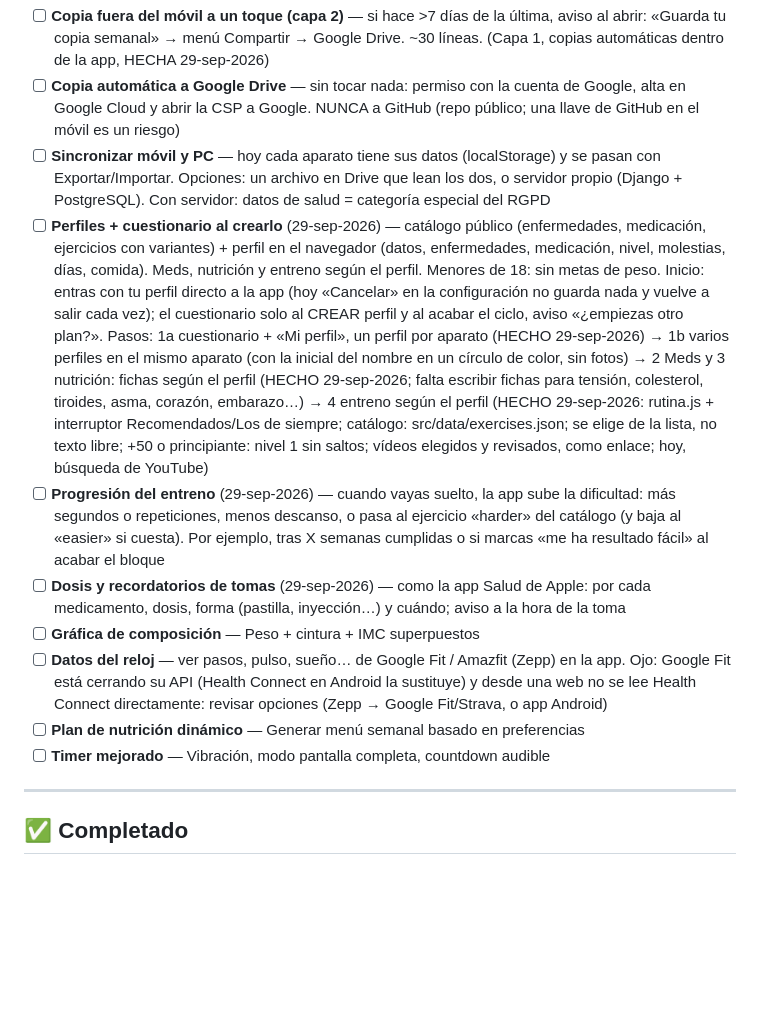
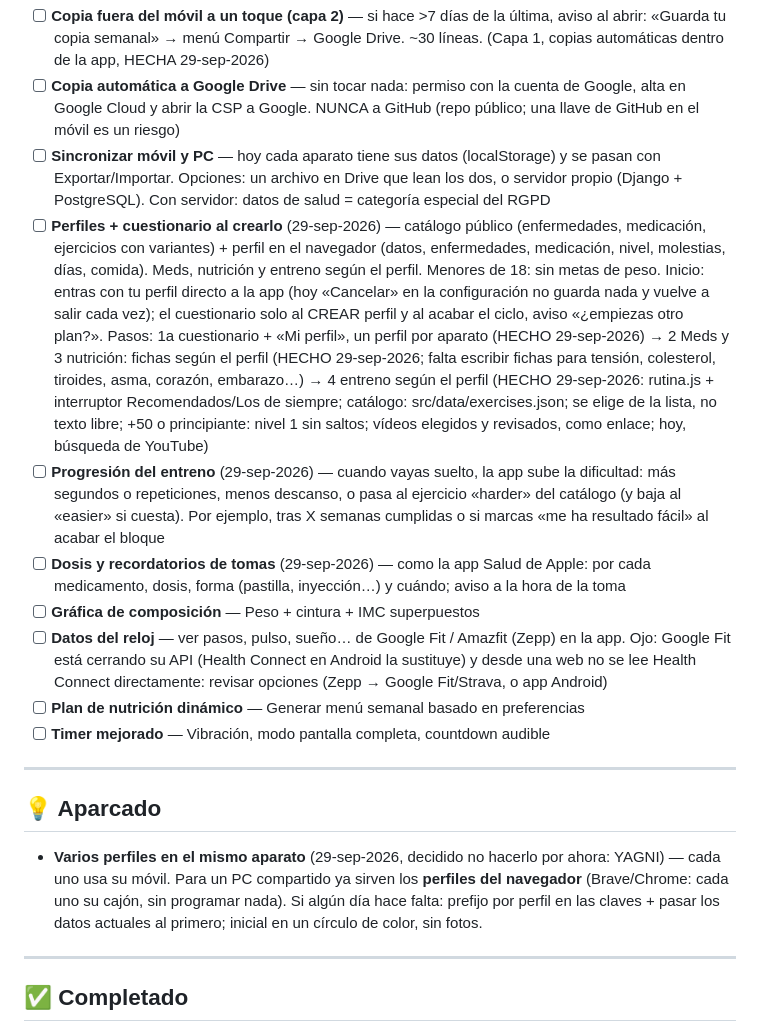
Before and after one commit to fvilpaz/health-tracker, a Markdown page: docs/PLAN.md, the part around the change. Drawn GitHub-style; blank space fills up the shorter version.

Commit message:
docs(plan): varios perfiles en el mismo aparato, aparcado (perfiles del navegador ya lo cubren)
Co-Authored-By: Claude Opus 5.5 <noreply@anthropic.com>

```diff
--- a/docs/PLAN.md
+++ b/docs/PLAN.md
@@ -37,13 +37,19 @@
 - [ ] **Copia fuera del móvil a un toque (capa 2)** — si hace >7 días de la última, aviso al abrir: «Guarda tu copia semanal» → menú Compartir → Google Drive. ~30 líneas. (Capa 1, copias automáticas dentro de la app, HECHA 29-sep-2026)
 - [ ] **Copia automática a Google Drive** — sin tocar nada: permiso con la cuenta de Google, alta en Google Cloud y abrir la CSP a Google. NUNCA a GitHub (repo público; una llave de GitHub en el móvil es un riesgo)
 - [ ] **Sincronizar móvil y PC** — hoy cada aparato tiene sus datos (localStorage) y se pasan con Exportar/Importar. Opciones: un archivo en Drive que lean los dos, o servidor propio (Django + PostgreSQL). Con servidor: datos de salud = categoría especial del RGPD
-- [ ] **Perfiles + cuestionario al crearlo** (29-sep-2026) — catálogo público (enfermedades, medicación, ejercicios con variantes) + perfil en el navegador (datos, enfermedades, medicación, nivel, molestias, días, comida). Meds, nutrición y entreno según el perfil. Menores de 18: sin metas de peso. Inicio: entras con tu perfil directo a la app (hoy «Cancelar» en la configuración no guarda nada y vuelve a salir cada vez); el cuestionario solo al CREAR perfil y al acabar el ciclo, aviso «¿empiezas otro plan?». Pasos: 1a cuestionario + «Mi perfil», un perfil por aparato (HECHO 29-sep-2026) → 1b varios perfiles en el mismo aparato (con la inicial del nombre en un círculo de color, sin fotos) → 2 Meds y 3 nutrición: fichas según el perfil (HECHO 29-sep-2026; falta escribir fichas para tensión, colesterol, tiroides, asma, corazón, embarazo…) → 4 entreno según el perfil (HECHO 29-sep-2026: rutina.js + interruptor Recomendados/Los de siempre; catálogo: src/data/exercises.json; se elige de la lista, no texto libre; +50 o principiante: nivel 1 sin saltos; vídeos elegidos y revisados, como enlace; hoy, búsqueda de YouTube)
+- [ ] **Perfiles + cuestionario al crearlo** (29-sep-2026) — catálogo público (enfermedades, medicación, ejercicios con variantes) + perfil en el navegador (datos, enfermedades, medicación, nivel, molestias, días, comida). Meds, nutrición y entreno según el perfil. Menores de 18: sin metas de peso. Inicio: entras con tu perfil directo a la app (hoy «Cancelar» en la configuración no guarda nada y vuelve a salir cada vez); el cuestionario solo al CREAR perfil y al acabar el ciclo, aviso «¿empiezas otro plan?». Pasos: 1a cuestionario + «Mi perfil», un perfil por aparato (HECHO 29-sep-2026) → 2 Meds y 3 nutrición: fichas según el perfil (HECHO 29-sep-2026; falta escribir fichas para tensión, colesterol, tiroides, asma, corazón, embarazo…) → 4 entreno según el perfil (HECHO 29-sep-2026: rutina.js + interruptor Recomendados/Los de siempre; catálogo: src/data/exercises.json; se elige de la lista, no texto libre; +50 o principiante: nivel 1 sin saltos; vídeos elegidos y revisados, como enlace; hoy, búsqueda de YouTube)
 - [ ] **Progresión del entreno** (29-sep-2026) — cuando vayas suelto, la app sube la dificultad: más segundos o repeticiones, menos descanso, o pasa al ejercicio «harder» del catálogo (y baja al «easier» si cuesta). Por ejemplo, tras X semanas cumplidas o si marcas «me ha resultado fácil» al acabar el bloque
 - [ ] **Dosis y recordatorios de tomas** (29-sep-2026) — como la app Salud de Apple: por cada medicamento, dosis, forma (pastilla, inyección…) y cuándo; aviso a la hora de la toma
 - [ ] **Gráfica de composición** — Peso + cintura + IMC superpuestos
 - [ ] **Datos del reloj** — ver pasos, pulso, sueño… de Google Fit / Amazfit (Zepp) en la app. Ojo: Google Fit está cerrando su API (Health Connect en Android la sustituye) y desde una web no se lee Health Connect directamente: revisar opciones (Zepp → Google Fit/Strava, o app Android)
 - [ ] **Plan de nutrición dinámico** — Generar menú semanal basado en preferencias
 - [ ] **Timer mejorado** — Vibración, modo pantalla completa, countdown audible
+
+---
+
+## 💡 Aparcado
+
+- **Varios perfiles en el mismo aparato** (29-sep-2026, decidido no hacerlo por ahora: YAGNI) — cada uno usa su móvil. Para un PC compartido ya sirven los **perfiles del navegador** (Brave/Chrome: cada uno su cajón, sin programar nada). Si algún día hace falta: prefijo por perfil en las claves + pasar los datos actuales al primero; inicial en un círculo de color, sin fotos.
 
 ---
 
```
